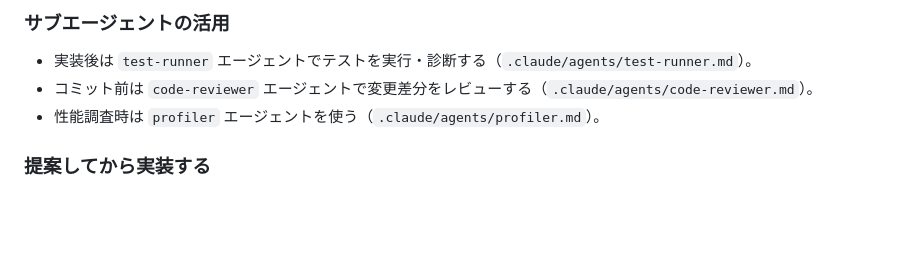
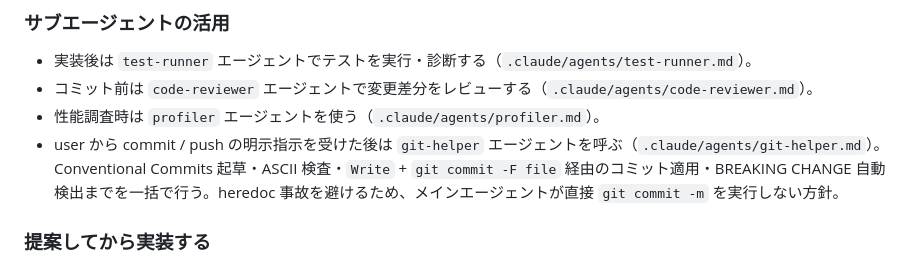
Before and after one commit to Tomonori-Tanaka/Magesty.jl, a Markdown page: CLAUDE.md, the part around the change. Rendered like a GitHub page; blank space fills up the shorter version.

```diff
--- a/CLAUDE.md
+++ b/CLAUDE.md
@@ -158,6 +158,7 @@ spec を作らなくてよいもの:
 - 実装後は `test-runner` エージェントでテストを実行・診断する（`.claude/agents/test-runner.md`）。
 - コミット前は `code-reviewer` エージェントで変更差分をレビューする（`.claude/agents/code-reviewer.md`）。
 - 性能調査時は `profiler` エージェントを使う（`.claude/agents/profiler.md`）。
+- user から commit / push の明示指示を受けた後は `git-helper` エージェントを呼ぶ（`.claude/agents/git-helper.md`）。Conventional Commits 起草・ASCII 検査・`Write` + `git commit -F file` 経由のコミット適用・BREAKING CHANGE 自動検出までを一括で行う。heredoc 事故を避けるため、メインエージェントが直接 `git commit -m` を実行しない方針。
 
 ### 提案してから実装する
 
```
Also changed, not shown: .claude/agents/git-helper.md (added, +161 -0 lines).
